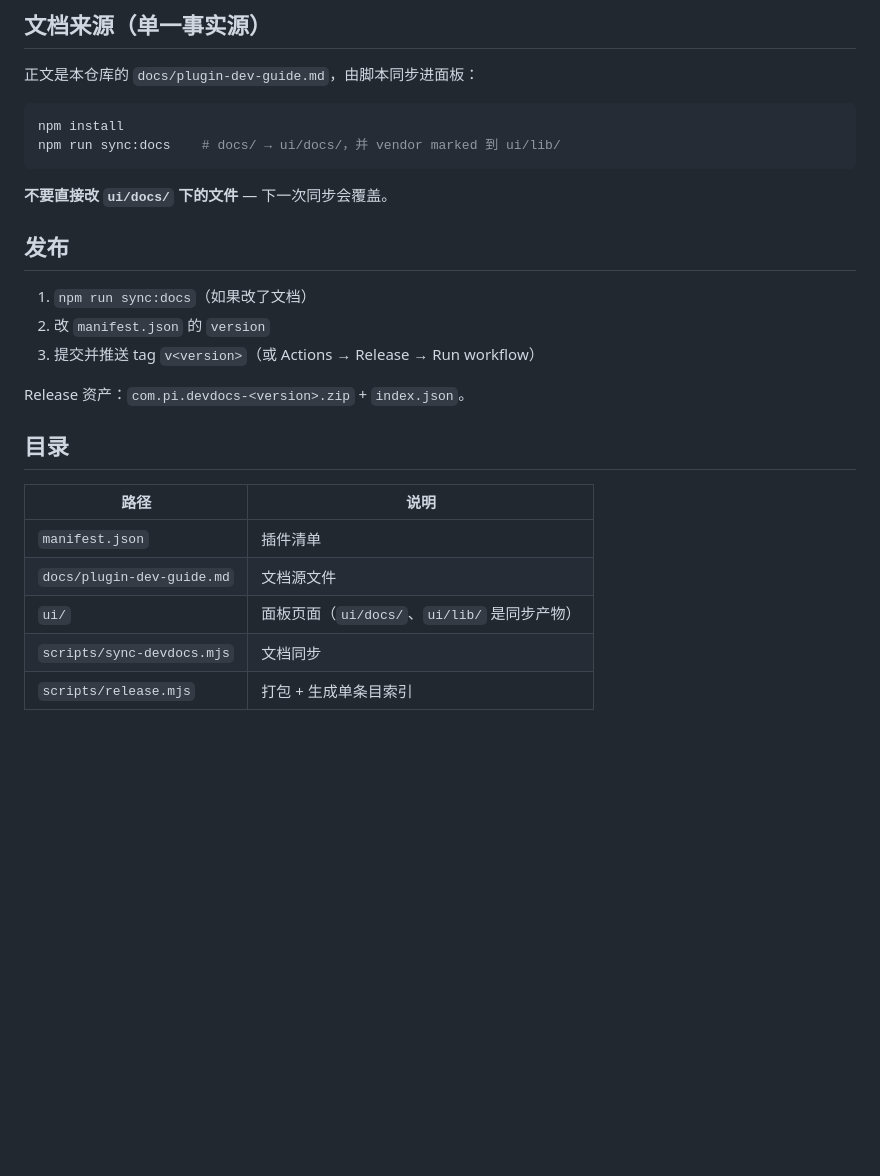
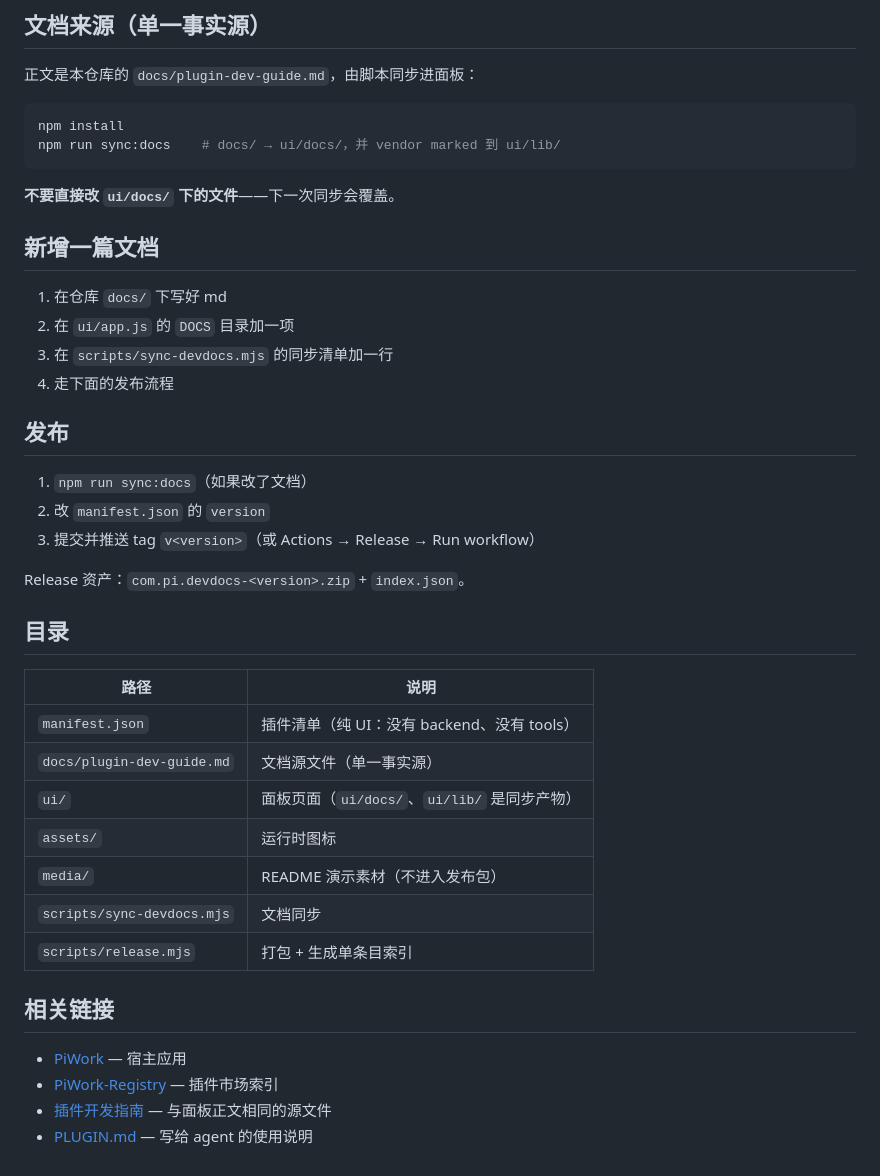
Before and after one commit to PiWorkAgent/PiWork-Plugin-Docs, a Markdown page: README.md, the part around one of its changes. GitHub-like rendering; blank space fills up the shorter version.

````diff
--- a/README.md
+++ b/README.md
@@ -15,7 +45,14 @@ npm install
 npm run sync:docs    # docs/ → ui/docs/，并 vendor marked 到 ui/lib/
 ```
 
-**不要直接改 `ui/docs/` 下的文件** — 下一次同步会覆盖。
+**不要直接改 `ui/docs/` 下的文件**——下一次同步会覆盖。
+
+## 新增一篇文档
+
+1. 在仓库 `docs/` 下写好 md
+2. 在 `ui/app.js` 的 `DOCS` 目录加一项
+3. 在 `scripts/sync-devdocs.mjs` 的同步清单加一行
+4. 走下面的发布流程
 
 ## 发布
 
@@ -29,8 +66,17 @@ Release 资产：`com.pi.devdocs-<version>.zip` + `index.json`。
 
 | 路径 | 说明 |
 | --- | --- |
-| `manifest.json` | 插件清单 |
-| `docs/plugin-dev-guide.md` | 文档源文件 |
+| `manifest.json` | 插件清单（纯 UI：没有 backend、没有 tools） |
+| `docs/plugin-dev-guide.md` | 文档源文件（单一事实源） |
 | `ui/` | 面板页面（`ui/docs/`、`ui/lib/` 是同步产物） |
+| `assets/` | 运行时图标 |
+| `media/` | README 演示素材（不进入发布包） |
 | `scripts/sync-devdocs.mjs` | 文档同步 |
 | `scripts/release.mjs` | 打包 + 生成单条目索引 |
+
+## 相关链接
+
+- [PiWork](https://github.com/PiWorkAgent/PiWork) — 宿主应用
+- [PiWork-Registry](https://github.com/PiWorkAgent/PiWork-Registry) — 插件市场索引
+- [插件开发指南](./docs/plugin-dev-guide.md) — 与面板正文相同的源文件
+- [PLUGIN.md](./PLUGIN.md) — 写给 agent 的使用说明
````
Also changed, not shown: other parts of README.md (+33 -3 lines), README.en.md (added, +82 -0 lines), media/demo.png (added).
